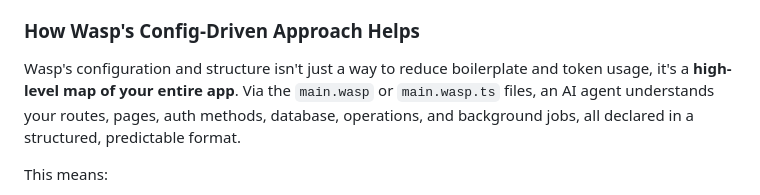
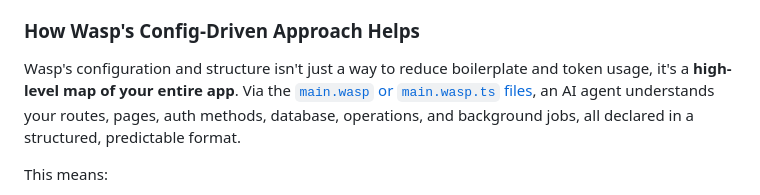
Before and after one commit to vincanger/token-compare-nextjs-wasp, a Markdown page: README.md, the part around the change. Rendered like a GitHub page.

Commit message:
Link main.wasp file from README config section
Co-Authored-By: Claude Opus 4.6 <noreply@anthropic.com>

```diff
--- a/README.md
+++ b/README.md
@@ -38,7 +38,7 @@ AI coding agents and tools (i.e. LLMs) operate within fixed context windows. Eve
 
 ### How Wasp's Config-Driven Approach Helps
 
-Wasp's configuration and structure isn't just a way to reduce boilerplate and token usage, it's a **high-level map of your entire app**. Via the `main.wasp` or `main.wasp.ts` files, an AI agent understands your routes, pages, auth methods, database, operations, and background jobs, all declared in a structured, predictable format.
+Wasp's configuration and structure isn't just a way to reduce boilerplate and token usage, it's a **high-level map of your entire app**. Via the [`main.wasp` or `main.wasp.ts` files](./wasp/main.wasp), an AI agent understands your routes, pages, auth methods, database, operations, and background jobs, all declared in a structured, predictable format.
 
 This means:
 1. **Instant app understanding** — instead of crawling numerous files to piece together how the app works, an AI agent reads the config and knows the full architecture and functionality.
```
